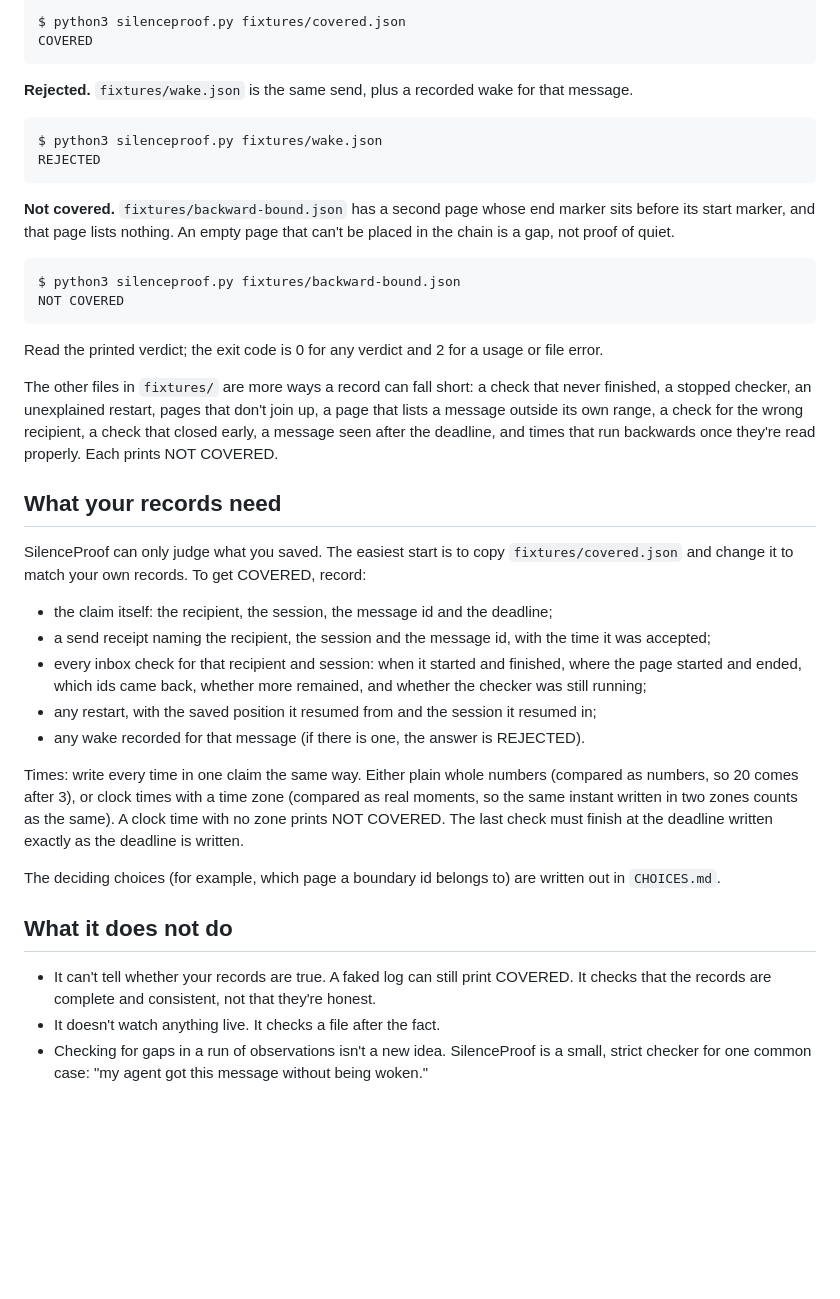
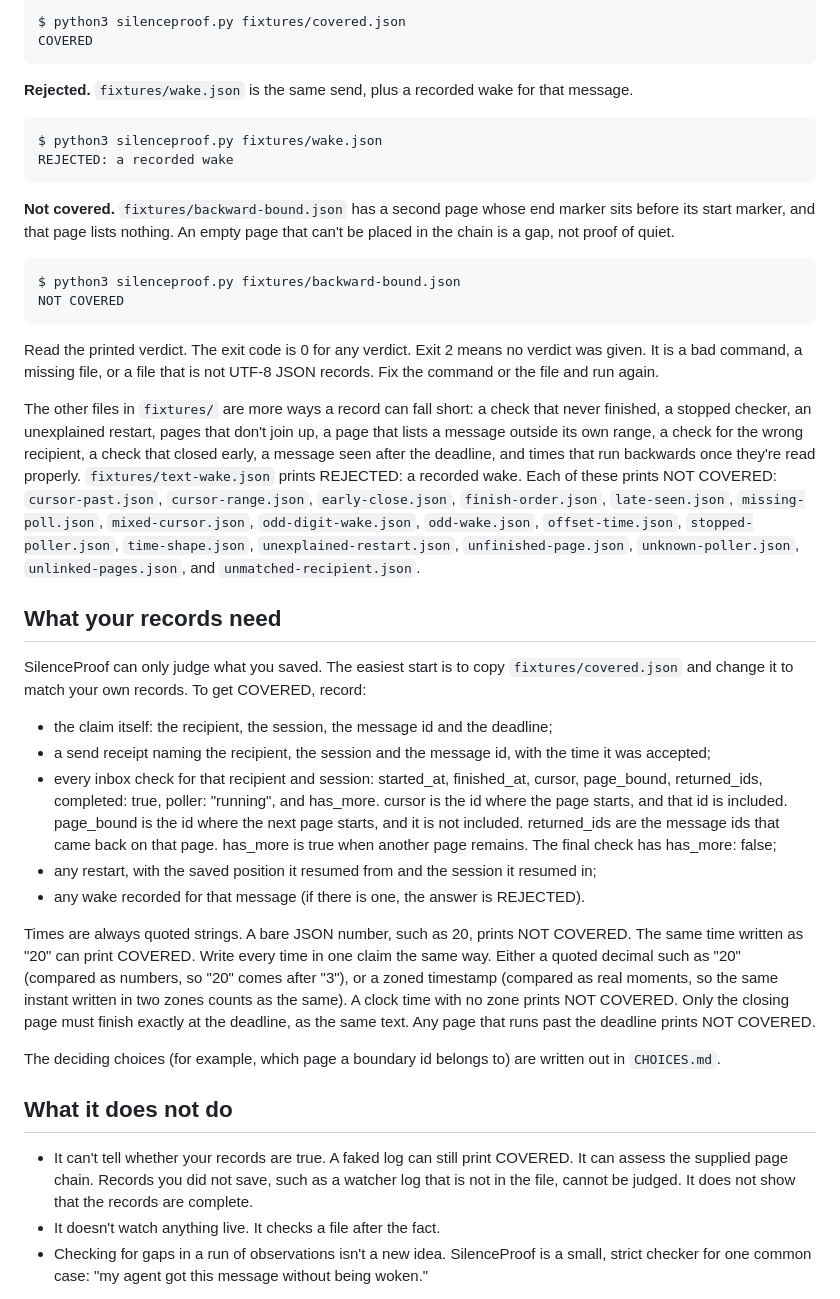
Before and after one commit to UnreachedWorld/silenceproof, a Markdown page: README.md, the part around one of its changes. Drawn GitHub-style; blank space fills up the shorter version.

````diff
--- a/README.md
+++ b/README.md
@@ -45,7 +45,7 @@ COVERED
 
 ```
 $ python3 silenceproof.py fixtures/wake.json
-REJECTED
+REJECTED: a recorded wake
 ```
 
 **Not covered.** `fixtures/backward-bound.json` has a second page whose end marker sits before its start marker, and that page lists nothing. An empty page that can't be placed in the chain is a gap, not proof of quiet.
@@ -55,9 +55,9 @@ $ python3 silenceproof.py fixtures/backward-bound.json
 NOT COVERED
 ```
 
-Read the printed verdict; the exit code is 0 for any verdict and 2 for a usage or file error.
+Read the printed verdict. The exit code is 0 for any verdict. Exit 2 means no verdict was given. It is a bad command, a missing file, or a file that is not UTF-8 JSON records. Fix the command or the file and run again.
 
-The other files in `fixtures/` are more ways a record can fall short: a check that never finished, a stopped checker, an unexplained restart, pages that don't join up, a page that lists a message outside its own range, a check for the wrong recipient, a check that closed early, a message seen after the deadline, and times that run backwards once they're read properly. Each prints NOT COVERED.
+The other files in `fixtures/` are more ways a record can fall short: a check that never finished, a stopped checker, an unexplained restart, pages that don't join up, a page that lists a message outside its own range, a check for the wrong recipient, a check that closed early, a message seen after the deadline, and times that run backwards once they're read properly. `fixtures/text-wake.json` prints REJECTED: a recorded wake. Each of these prints NOT COVERED: `cursor-past.json`, `cursor-range.json`, `early-close.json`, `finish-order.json`, `late-seen.json`, `missing-poll.json`, `mixed-cursor.json`, `odd-digit-wake.json`, `odd-wake.json`, `offset-time.json`, `stopped-poller.json`, `time-shape.json`, `unexplained-restart.json`, `unfinished-page.json`, `unknown-poller.json`, `unlinked-pages.json`, and `unmatched-recipient.json`.
 
 ## What your records need
 
@@ -65,17 +65,17 @@ SilenceProof can only judge what you saved. The easiest start is to copy `fixtur
 
 - the claim itself: the recipient, the session, the message id and the deadline;
 - a send receipt naming the recipient, the session and the message id, with the time it was accepted;
-- every inbox check for that recipient and session: when it started and finished, where the page started and ended, which ids came back, whether more remained, and whether the checker was still running;
+- every inbox check for that recipient and session: started_at, finished_at, cursor, page_bound, returned_ids, completed: true, poller: "running", and has_more. cursor is the id where the page starts, and that id is included. page_bound is the id where the next page starts, and it is not included. returned_ids are the message ids that came back on that page. has_more is true when another page remains. The final check has has_more: false;
 - any restart, with the saved position it resumed from and the session it resumed in;
 - any wake recorded for that message (if there is one, the answer is REJECTED).
 
-Times: write every time in one claim the same way. Either plain whole numbers (compared as numbers, so 20 comes after 3), or clock times with a time zone (compared as real moments, so the same instant written in two zones counts as the same). A clock time with no zone prints NOT COVERED. The last check must finish at the deadline written exactly as the deadline is written.
+Times are always quoted strings. A bare JSON number, such as 20, prints NOT COVERED. The same time written as "20" can print COVERED. Write every time in one claim the same way. Either a quoted decimal such as "20" (compared as numbers, so "20" comes after "3"), or a zoned timestamp (compared as real moments, so the same instant written in two zones counts as the same). A clock time with no zone prints NOT COVERED. Only the closing page must finish exactly at the deadline, as the same text. Any page that runs past the deadline prints NOT COVERED.
 
 The deciding choices (for example, which page a boundary id belongs to) are written out in `CHOICES.md`.
 
 ## What it does not do
 
-- It can't tell whether your records are true. A faked log can still print COVERED. It checks that the records are complete and consistent, not that they're honest.
+- It can't tell whether your records are true. A faked log can still print COVERED. It can assess the supplied page chain. Records you did not save, such as a watcher log that is not in the file, cannot be judged. It does not show that the records are complete.
 - It doesn't watch anything live. It checks a file after the fact.
 - Checking for gaps in a run of observations isn't a new idea. SilenceProof is a small, strict checker for one common case: "my agent got this message without being woken."
 
````
Also changed, not shown: other parts of README.md (+8 -8 lines), CHOICES.md (+2 -2 lines), assets/banner.png, assets/how-it-works.png, 2 other files.
